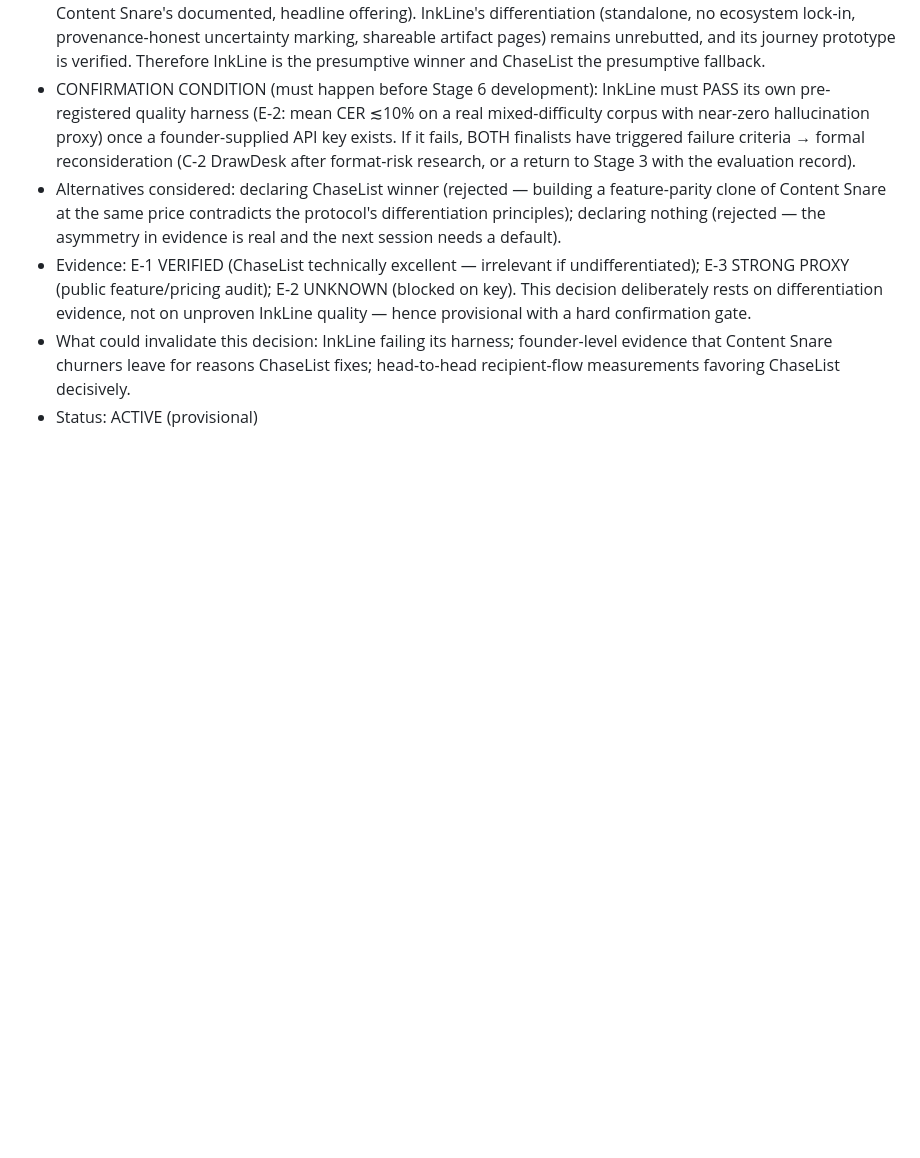
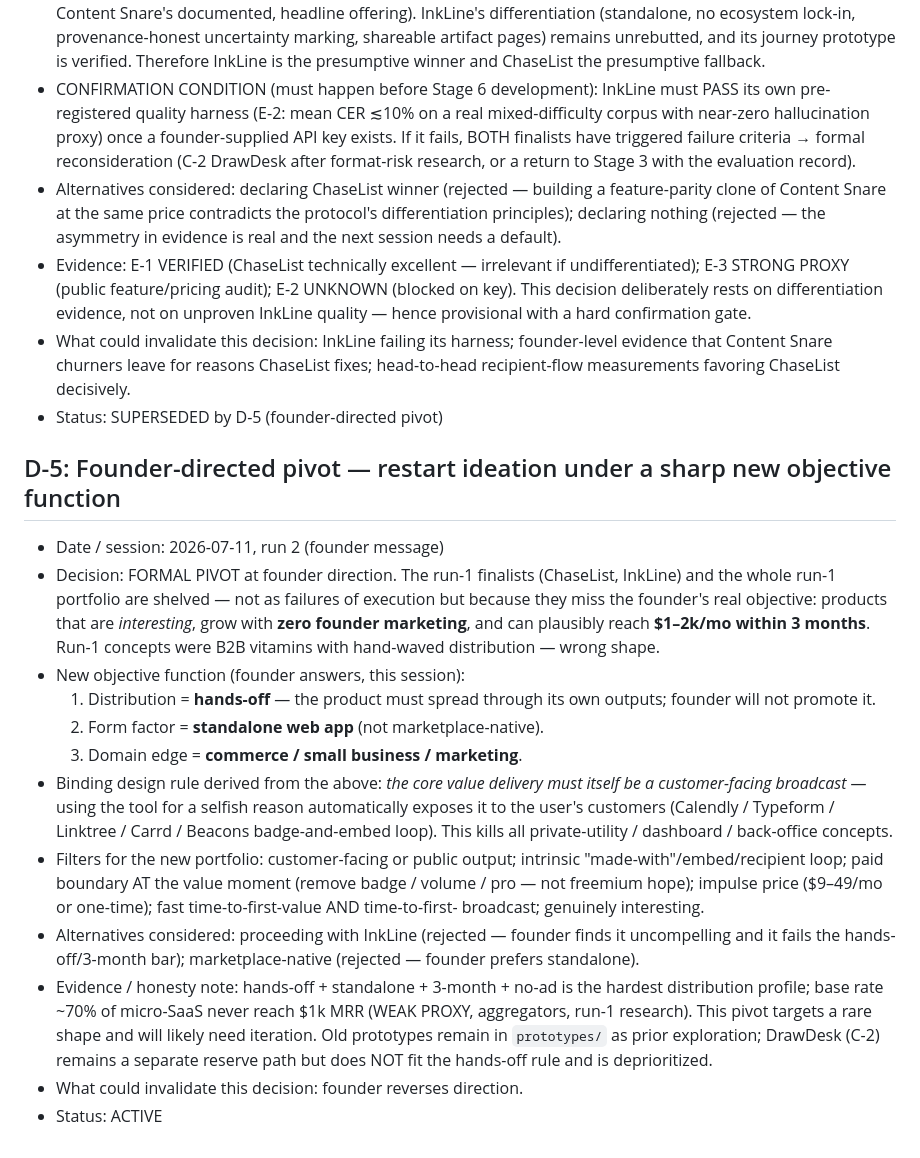
Before and after one commit to Tervise6de/Gaime1, a Markdown page: DECISION_LOG.md, the part around the change. Rendered like a GitHub page; blank space fills up the shorter version.

Commit message:
D-5: founder-directed pivot to hands-off customer-facing commerce tools
Founder rejected run-1 finalists as uninteresting and off-target.
New objective: standalone web app for commerce/SMB, grows hands-off via
customer-facing output loop (badge/embed/recipient), $1-2k/mo in ~3mo.
Old prototypes shelved in prototypes/. Restarting ideation under the
sharp new filter.

Co-Authored-By: Claude Fable 5 <noreply@anthropic.com>
Claude-Session: https://claude.ai/code/session_01G92ryE8nUFELwNFfbEKaLj

```diff
--- a/DECISION_LOG.md
+++ b/DECISION_LOG.md
@@ -110,4 +110,40 @@ reversing any earlier decision.
   founder-level evidence that Content Snare churners leave for reasons
   ChaseList fixes; head-to-head recipient-flow measurements favoring
   ChaseList decisively.
-- Status: ACTIVE (provisional)
+- Status: SUPERSEDED by D-5 (founder-directed pivot)
+
+## D-5: Founder-directed pivot — restart ideation under a sharp new objective function
+
+- Date / session: 2026-07-11, run 2 (founder message)
+- Decision: FORMAL PIVOT at founder direction. The run-1 finalists
+  (ChaseList, InkLine) and the whole run-1 portfolio are shelved — not as
+  failures of execution but because they miss the founder's real objective:
+  products that are *interesting*, grow with **zero founder marketing**, and
+  can plausibly reach **$1–2k/mo within 3 months**. Run-1 concepts were B2B
+  vitamins with hand-waved distribution — wrong shape.
+- New objective function (founder answers, this session):
+  1. Distribution = **hands-off** — the product must spread through its own
+     outputs; founder will not promote it.
+  2. Form factor = **standalone web app** (not marketplace-native).
+  3. Domain edge = **commerce / small business / marketing**.
+- Binding design rule derived from the above: *the core value delivery must
+  itself be a customer-facing broadcast* — using the tool for a selfish
+  reason automatically exposes it to the user's customers (Calendly /
+  Typeform / Linktree / Carrd / Beacons badge-and-embed loop). This kills
+  all private-utility / dashboard / back-office concepts.
+- Filters for the new portfolio: customer-facing or public output;
+  intrinsic "made-with"/embed/recipient loop; paid boundary AT the value
+  moment (remove badge / volume / pro — not freemium hope); impulse price
+  ($9–49/mo or one-time); fast time-to-first-value AND time-to-first-
+  broadcast; genuinely interesting.
+- Alternatives considered: proceeding with InkLine (rejected — founder finds
+  it uncompelling and it fails the hands-off/3-month bar); marketplace-native
+  (rejected — founder prefers standalone).
+- Evidence / honesty note: hands-off + standalone + 3-month + no-ad is the
+  hardest distribution profile; base rate ~70% of micro-SaaS never reach
+  $1k MRR (WEAK PROXY, aggregators, run-1 research). This pivot targets a
+  rare shape and will likely need iteration. Old prototypes remain in
+  `prototypes/` as prior exploration; DrawDesk (C-2) remains a separate
+  reserve path but does NOT fit the hands-off rule and is deprioritized.
+- What could invalidate this decision: founder reverses direction.
+- Status: ACTIVE
```
